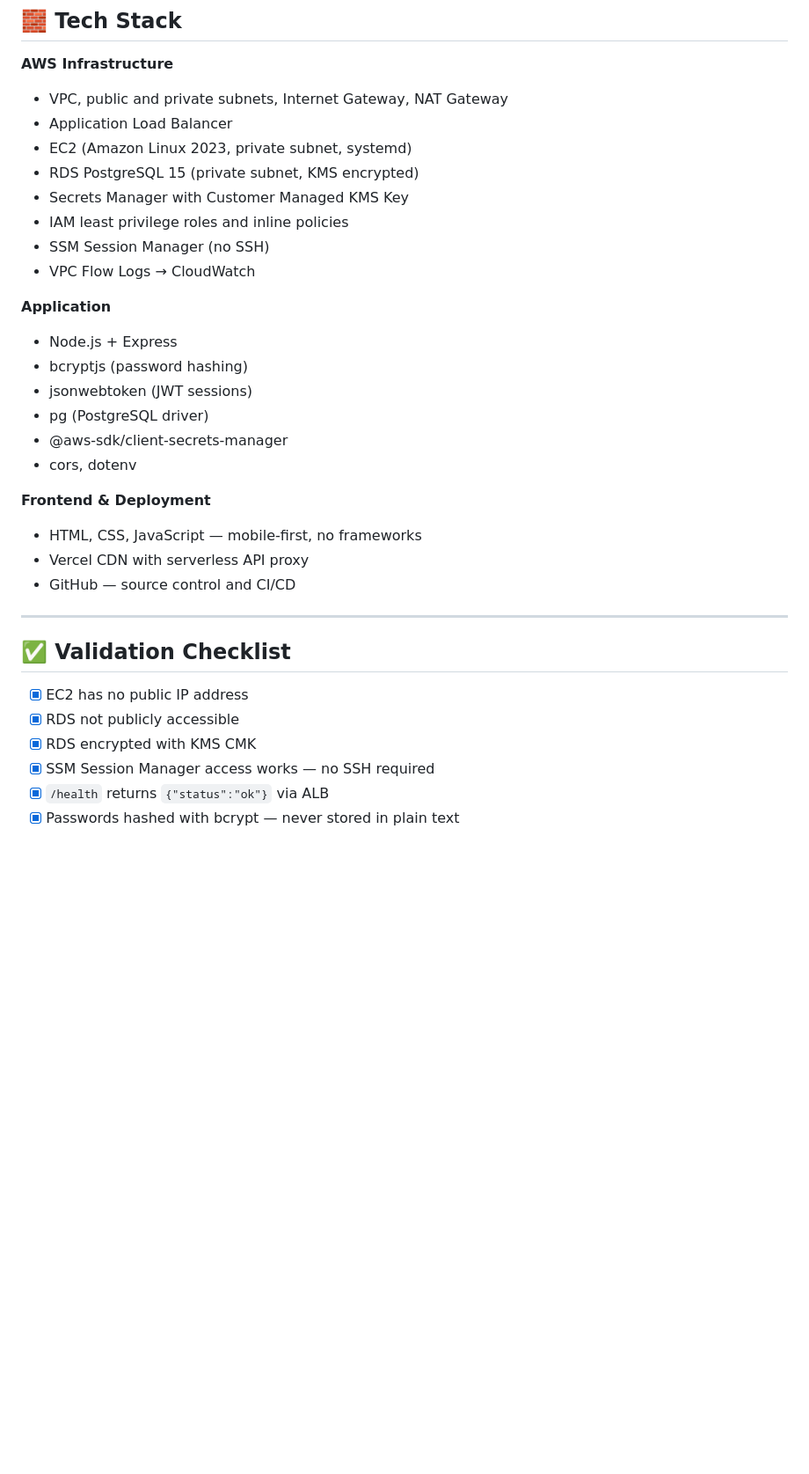
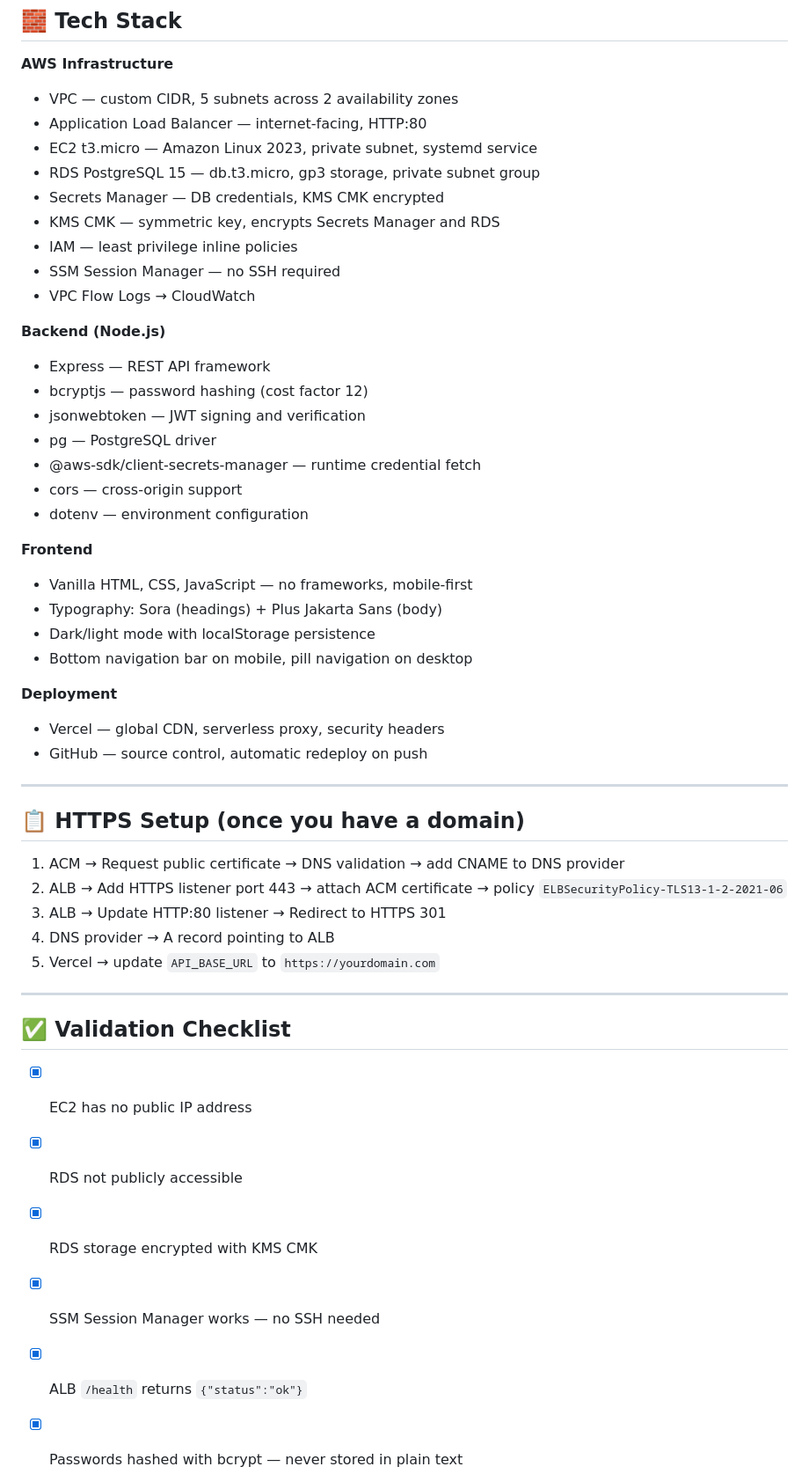
Before and after one commit to ukahip/Secure-Internal-Employee-Directory, a Markdown page: README.md, the part around one of its changes. Shown at 88% size. Rendered like a GitHub page; blank space fills up the shorter version.

```diff
--- a/README.md
+++ b/README.md
@@ -169,27 +212,44 @@ ADMIN_EMAIL=your-admin-email@example.com
 ## 🧱 Tech Stack
 
 **AWS Infrastructure**
-- VPC, public and private subnets, Internet Gateway, NAT Gateway
-- Application Load Balancer
-- EC2 (Amazon Linux 2023, private subnet, systemd)
-- RDS PostgreSQL 15 (private subnet, KMS encrypted)
-- Secrets Manager with Customer Managed KMS Key
-- IAM least privilege roles and inline policies
-- SSM Session Manager (no SSH)
+- VPC — custom CIDR, 5 subnets across 2 availability zones
+- Application Load Balancer — internet-facing, HTTP:80
+- EC2 t3.micro — Amazon Linux 2023, private subnet, systemd service
+- RDS PostgreSQL 15 — db.t3.micro, gp3 storage, private subnet group
+- Secrets Manager — DB credentials, KMS CMK encrypted
+- KMS CMK — symmetric key, encrypts Secrets Manager and RDS
+- IAM — least privilege inline policies
+- SSM Session Manager — no SSH required
 - VPC Flow Logs → CloudWatch
 
-**Application**
-- Node.js + Express
-- bcryptjs (password hashing)
-- jsonwebtoken (JWT sessions)
-- pg (PostgreSQL driver)
-- @aws-sdk/client-secrets-manager
-- cors, dotenv
+**Backend (Node.js)**
+- Express — REST API framework
+- bcryptjs — password hashing (cost factor 12)
+- jsonwebtoken — JWT signing and verification
+- pg — PostgreSQL driver
+- @aws-sdk/client-secrets-manager — runtime credential fetch
+- cors — cross-origin support
+- dotenv — environment configuration
 
-**Frontend & Deployment**
-- HTML, CSS, JavaScript — mobile-first, no frameworks
-- Vercel CDN with serverless API proxy
-- GitHub — source control and CI/CD
+**Frontend**
+- Vanilla HTML, CSS, JavaScript — no frameworks, mobile-first
+- Typography: Sora (headings) + Plus Jakarta Sans (body)
+- Dark/light mode with localStorage persistence
+- Bottom navigation bar on mobile, pill navigation on desktop
+
+**Deployment**
+- Vercel — global CDN, serverless proxy, security headers
+- GitHub — source control, automatic redeploy on push
+
+---
+
+## 📋 HTTPS Setup (once you have a domain)
+
+1. ACM → Request public certificate → DNS validation → add CNAME to DNS provider
+2. ALB → Add HTTPS listener port 443 → attach ACM certificate → policy `ELBSecurityPolicy-TLS13-1-2-2021-06`
+3. ALB → Update HTTP:80 listener → Redirect to HTTPS 301
+4. DNS provider → A record pointing to ALB
+5. Vercel → update `API_BASE_URL` to `https://yourdomain.com`
 
 ---
 
@@ -197,7 +257,7 @@ ADMIN_EMAIL=your-admin-email@example.com
 
 - [x] EC2 has no public IP address
 - [x] RDS not publicly accessible
-- [x] RDS encrypted with KMS CMK
-- [x] SSM Session Manager access works — no SSH required
-- [x] `/health` returns `{"status":"ok"}` via ALB
+- [x] RDS storage encrypted with KMS CMK
+- [x] SSM Session Manager works — no SSH needed
+- [x] ALB `/health` returns `{"status":"ok"}`
 - [x] Passwords hashed with bcrypt — never stored in plain text
```
Also changed, not shown: other parts of README.md (+141 -110 lines).
